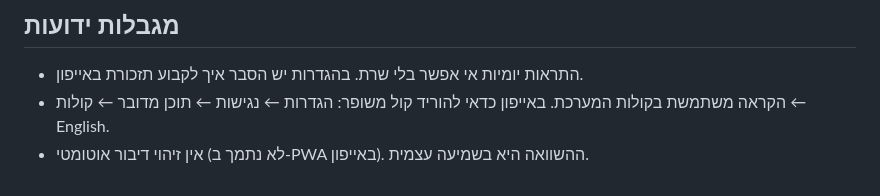
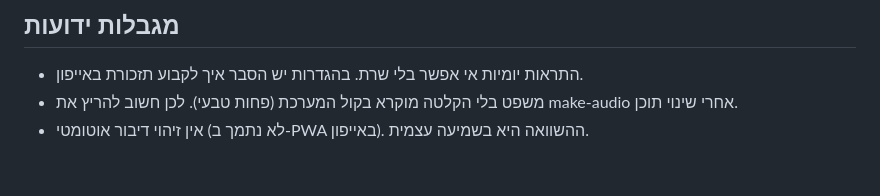
Before and after one commit to hilederberg/learn-english, a Markdown page: README.md, the part around the change. Drawn GitHub-style.

Commit message:
README: update voice limitation note
Co-Authored-By: Claude Opus 5.5 <noreply@anthropic.com>

```diff
--- a/README.md
+++ b/README.md
@@ -53,5 +53,5 @@ npm test && npm run sw
 
 ## מגבלות ידועות
 - התראות יומיות אי אפשר בלי שרת. בהגדרות יש הסבר איך לקבוע תזכורת באייפון.
-- הקראה משתמשת בקולות המערכת. באייפון כדאי להוריד קול משופר: הגדרות ← נגישות ← תוכן מדובר ← קולות ← English.
+- משפט בלי הקלטה מוקרא בקול המערכת (פחות טבעי). לכן חשוב להריץ את make-audio אחרי שינוי תוכן.
 - אין זיהוי דיבור אוטומטי (לא נתמך ב-PWA באייפון). ההשוואה היא בשמיעה עצמית.
```
